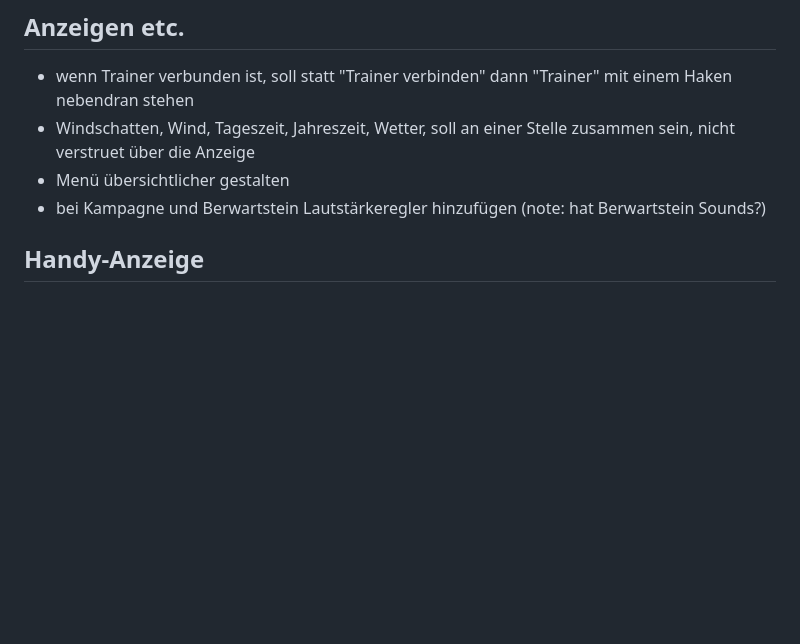
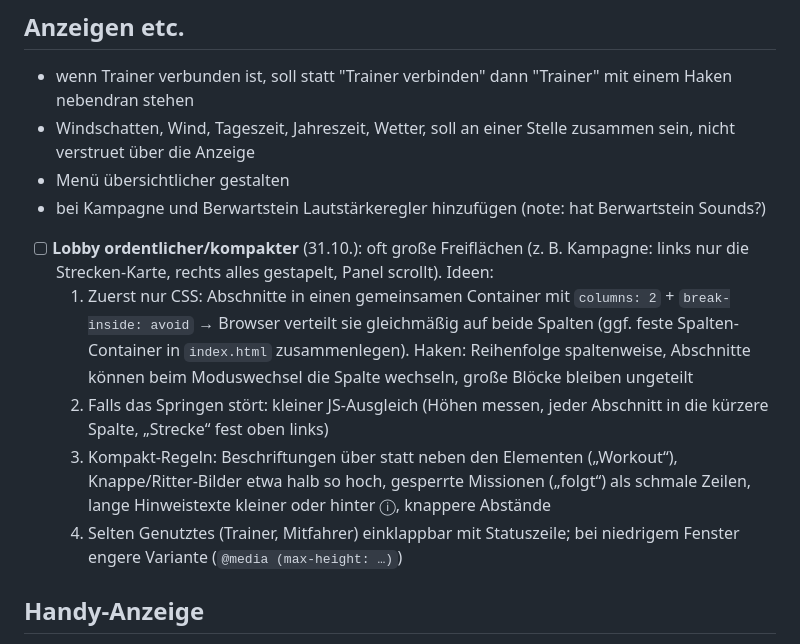
Before and after one commit to philippsbecker96-cmyk/kalmitduell-, a Markdown page: TODO.md, the part around the change. GitHub-like rendering; blank space fills up the shorter version.

Commit message:
TODO: Lobby ordentlicher/kompakter – Ideen (CSS-Spalten, JS-Ausgleich, Kompakt-Regeln, Einklappen)
Co-Authored-By: Claude Opus 5.5 <noreply@anthropic.com>

```diff
--- a/TODO.md
+++ b/TODO.md
@@ -53,6 +53,11 @@ Größere Punkte später in die passende Datei umziehen (`PLAENE.md`, `KAMPAGNE.
 - Windschatten, Wind, Tageszeit, Jahreszeit, Wetter, soll an einer Stelle zusammen sein, nicht verstruet über die Anzeige
 - Menü übersichtlicher gestalten
 - bei Kampagne und Berwartstein Lautstärkeregler hinzufügen (note: hat Berwartstein Sounds?)
+- [ ] **Lobby ordentlicher/kompakter** (31.10.): oft große Freiflächen (z. B. Kampagne: links nur die Strecken-Karte, rechts alles gestapelt, Panel scrollt). Ideen:
+  1. Zuerst nur CSS: Abschnitte in einen gemeinsamen Container mit `columns: 2` + `break-inside: avoid` → Browser verteilt sie gleichmäßig auf beide Spalten (ggf. feste Spalten-Container in `index.html` zusammenlegen). Haken: Reihenfolge spaltenweise, Abschnitte können beim Moduswechsel die Spalte wechseln, große Blöcke bleiben ungeteilt
+  2. Falls das Springen stört: kleiner JS-Ausgleich (Höhen messen, jeder Abschnitt in die kürzere Spalte, „Strecke“ fest oben links)
+  3. Kompakt-Regeln: Beschriftungen über statt neben den Elementen („Workout“), Knappe/Ritter-Bilder etwa halb so hoch, gesperrte Missionen („folgt“) als schmale Zeilen, lange Hinweistexte kleiner oder hinter ⓘ, knappere Abstände
+  4. Selten Genutztes (Trainer, Mitfahrer) einklappbar mit Statuszeile; bei niedrigem Fenster engere Variante (`@media (max-height: …)`)
 
 ## Handy-Anzeige
 - bisschen schöner machen
```
